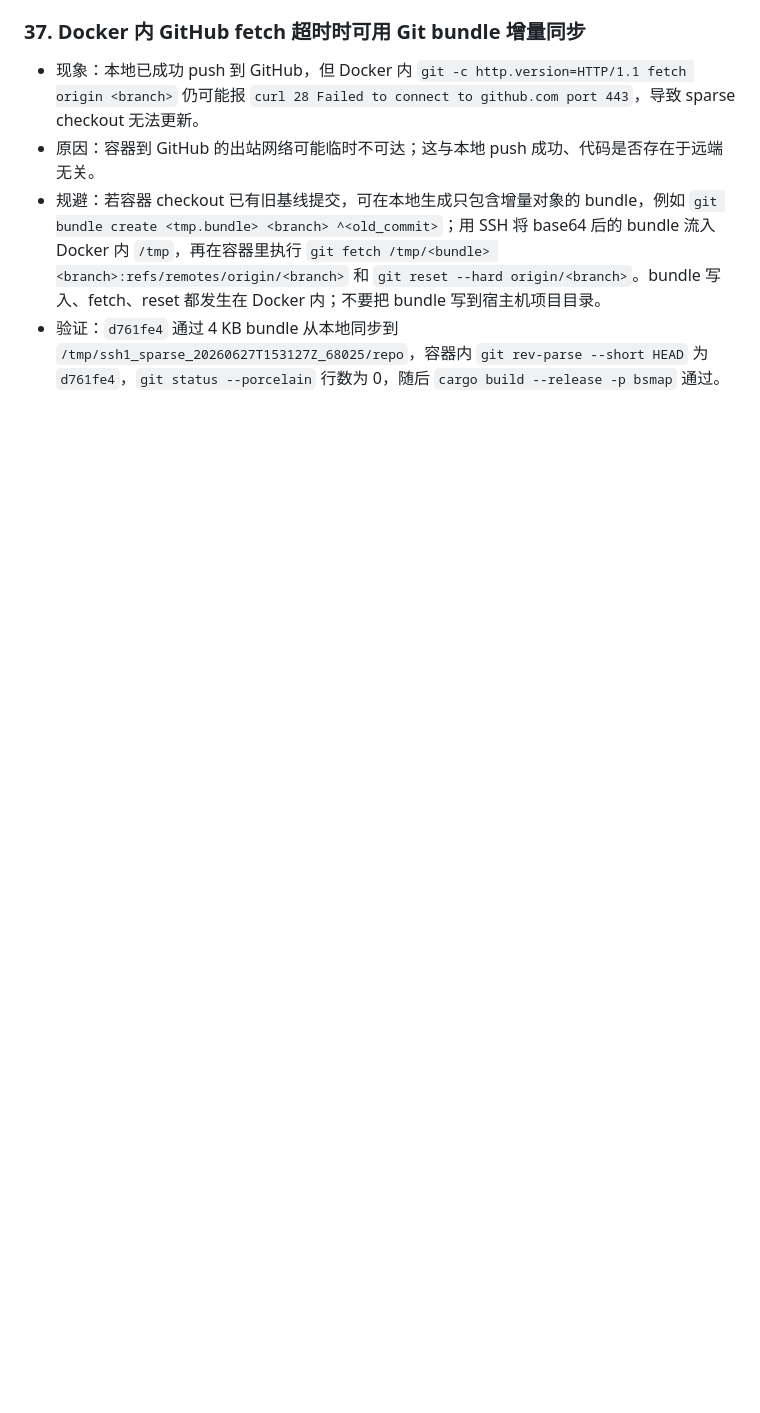
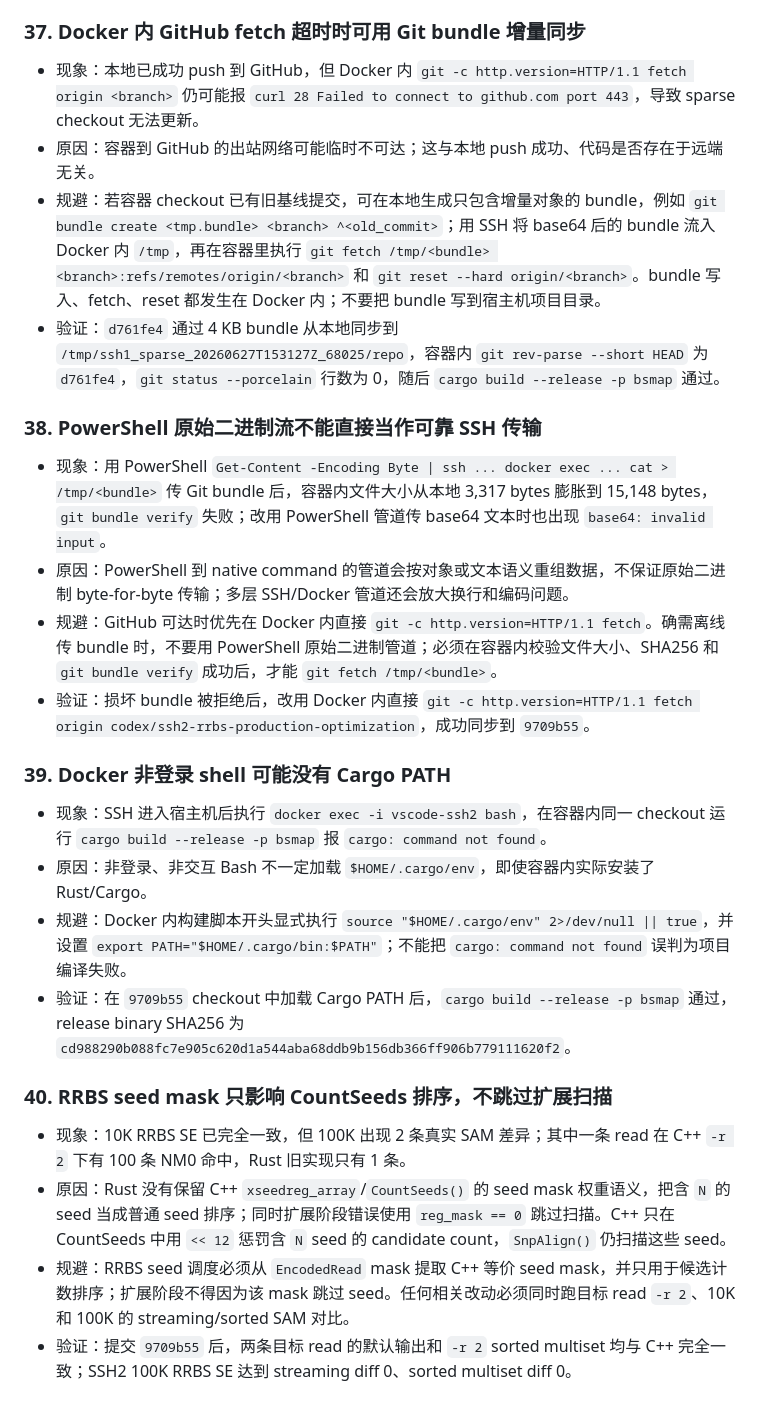
Before and after one commit to zhangducsu/bsmap-rs, a Markdown page: AGENTS.md, the part around the change. Rendered like a GitHub page; blank space fills up the shorter version.

Commit message:
docs: record SSH2 seed mask validation

```diff
--- a/AGENTS.md
+++ b/AGENTS.md
@@ -338,3 +338,24 @@
 - 原因：容器到 GitHub 的出站网络可能临时不可达；这与本地 push 成功、代码是否存在于远端无关。
 - 规避：若容器 checkout 已有旧基线提交，可在本地生成只包含增量对象的 bundle，例如 `git bundle create <tmp.bundle> <branch> ^<old_commit>`；用 SSH 将 base64 后的 bundle 流入 Docker 内 `/tmp`，再在容器里执行 `git fetch /tmp/<bundle> <branch>:refs/remotes/origin/<branch>` 和 `git reset --hard origin/<branch>`。bundle 写入、fetch、reset 都发生在 Docker 内；不要把 bundle 写到宿主机项目目录。
 - 验证：`d761fe4` 通过 4 KB bundle 从本地同步到 `/tmp/ssh1_sparse_20260627T153127Z_68025/repo`，容器内 `git rev-parse --short HEAD` 为 `d761fe4`，`git status --porcelain` 行数为 0，随后 `cargo build --release -p bsmap` 通过。
+
+### 38. PowerShell 原始二进制流不能直接当作可靠 SSH 传输
+
+- 现象：用 PowerShell `Get-Content -Encoding Byte | ssh ... docker exec ... cat > /tmp/<bundle>` 传 Git bundle 后，容器内文件大小从本地 3,317 bytes 膨胀到 15,148 bytes，`git bundle verify` 失败；改用 PowerShell 管道传 base64 文本时也出现 `base64: invalid input`。
+- 原因：PowerShell 到 native command 的管道会按对象或文本语义重组数据，不保证原始二进制 byte-for-byte 传输；多层 SSH/Docker 管道还会放大换行和编码问题。
+- 规避：GitHub 可达时优先在 Docker 内直接 `git -c http.version=HTTP/1.1 fetch`。确需离线传 bundle 时，不要用 PowerShell 原始二进制管道；必须在容器内校验文件大小、SHA256 和 `git bundle verify` 成功后，才能 `git fetch /tmp/<bundle>`。
+- 验证：损坏 bundle 被拒绝后，改用 Docker 内直接 `git -c http.version=HTTP/1.1 fetch origin codex/ssh2-rrbs-production-optimization`，成功同步到 `9709b55`。
+
+### 39. Docker 非登录 shell 可能没有 Cargo PATH
+
+- 现象：SSH 进入宿主机后执行 `docker exec -i vscode-ssh2 bash`，在容器内同一 checkout 运行 `cargo build --release -p bsmap` 报 `cargo: command not found`。
+- 原因：非登录、非交互 Bash 不一定加载 `$HOME/.cargo/env`，即使容器内实际安装了 Rust/Cargo。
+- 规避：Docker 内构建脚本开头显式执行 `source "$HOME/.cargo/env" 2>/dev/null || true`，并设置 `export PATH="$HOME/.cargo/bin:$PATH"`；不能把 `cargo: command not found` 误判为项目编译失败。
+- 验证：在 `9709b55` checkout 中加载 Cargo PATH 后，`cargo build --release -p bsmap` 通过，release binary SHA256 为 `cd988290b088fc7e905c620d1a544aba68ddb9b156db366ff906b779111620f2`。
+
+### 40. RRBS seed mask 只影响 CountSeeds 排序，不跳过扩展扫描
+
+- 现象：10K RRBS SE 已完全一致，但 100K 出现 2 条真实 SAM 差异；其中一条 read 在 C++ `-r 2` 下有 100 条 NM0 命中，Rust 旧实现只有 1 条。
+- 原因：Rust 没有保留 C++ `xseedreg_array`/`CountSeeds()` 的 seed mask 权重语义，把含 `N` 的 seed 当成普通 seed 排序；同时扩展阶段错误使用 `reg_mask == 0` 跳过扫描。C++ 只在 CountSeeds 中用 `<< 12` 惩罚含 `N` seed 的 candidate count，`SnpAlign()` 仍扫描这些 seed。
+- 规避：RRBS seed 调度必须从 `EncodedRead` mask 提取 C++ 等价 seed mask，并只用于候选计数排序；扩展阶段不得因为该 mask 跳过 seed。任何相关改动必须同时跑目标 read `-r 2`、10K 和 100K 的 streaming/sorted SAM 对比。
+- 验证：提交 `9709b55` 后，两条目标 read 的默认输出和 `-r 2` sorted multiset 均与 C++ 完全一致；SSH2 100K RRBS SE 达到 streaming diff 0、sorted multiset diff 0。
```
Also changed, not shown: bsmap-rs/benchmark/SSH2_RRBS_Production_Optimization_Report.md (+50 -2 lines).
